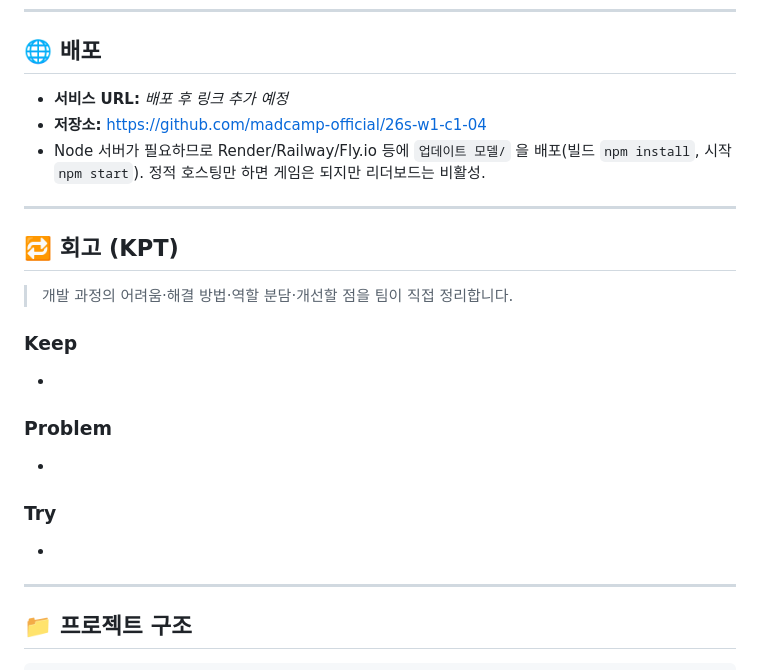
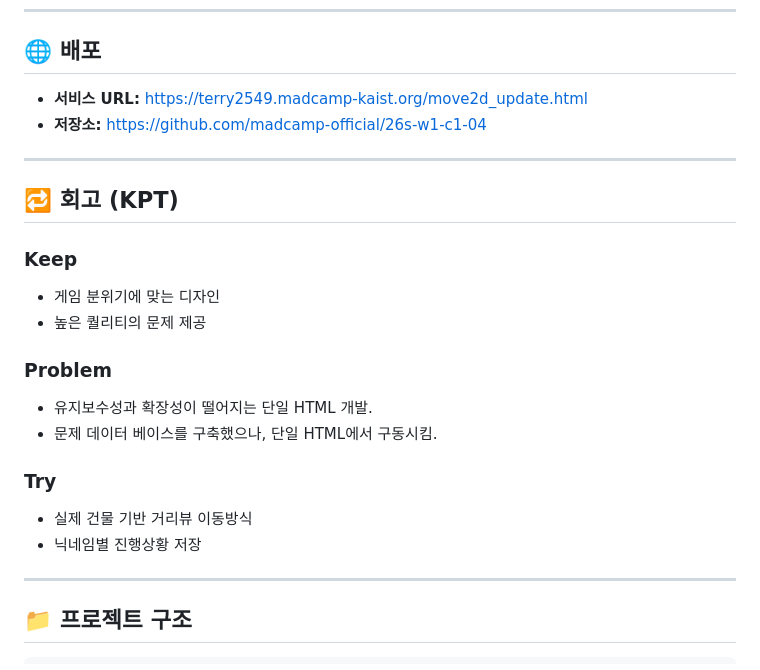
Before and after one commit to madcamp-official/26s-w1-c1-04, a Markdown page: README.md, the part around one of its changes. Drawn GitHub-style.

```diff
--- a/README.md
+++ b/README.md
@@ -142,27 +117,27 @@ npm start          # → http://localhost:3000
 
 ## 🌐 배포
 
-- **서비스 URL:** _배포 후 링크 추가 예정_
+- **서비스 URL:** https://terry2549.madcamp-kaist.org/move2d_update.html
 - **저장소:** https://github.com/madcamp-official/26s-w1-c1-04
-- Node 서버가 필요하므로 Render/Railway/Fly.io 등에 `업데이트 모델/` 을 배포(빌드 `npm install`, 시작 `npm start`). 정적 호스팅만 하면 게임은 되지만 리더보드는 비활성.
 
 ---
 
 ## 🔁 회고 (KPT)
 
-> 개발 과정의 어려움·해결 방법·역할 분담·개선할 점을 팀이 직접 정리합니다.
-
 ### Keep
 
--
+- 게임 분위기에 맞는 디자인
+- 높은 퀄리티의 문제 제공
 
 ### Problem
 
--
+- 유지보수성과 확장성이 떨어지는 단일 HTML 개발.
+- 문제 데이터 베이스를 구축했으나, 단일 HTML에서 구동시킴.
 
 ### Try
 
--
+- 실제 건물 기반 거리뷰 이동방식
+- 닉네임별 진행상황 저장
 
 ---
 
```
Also changed, not shown: other parts of README.md (+7 -39 lines).
